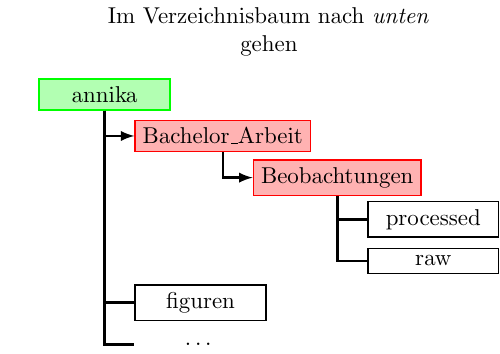
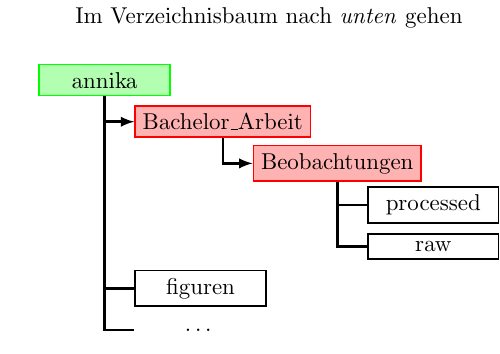
Before and after one commit to terben/Linux_Tutorial_Deutsch, a LaTeX figure (figuren-tikz-skripte/Shell_Befehle_Dateisystem_fig4.tex): the whole page. Compiled offline with pdfLaTeX.

Commit message:
Titel der Figur in eine Zeile gesetzt

```diff
--- a/figuren-tikz-skripte/Shell_Befehle_Dateisystem_fig4.tex
+++ b/figuren-tikz-skripte/Shell_Befehle_Dateisystem_fig4.tex
@@ -28,6 +28,6 @@
   %
   \node[anchor=center,align=center,yshift=2em]
       at (current bounding box.north)
-      {Im Verzeichnisbaum nach \textit{unten} \\ gehen};
+      {Im Verzeichnisbaum nach \textit{unten} gehen};
 \end{tikzpicture}
 \end{document}
```
Also changed, not shown: figuren-tikz-skripte/Shell_Befehle_Dateisystem_fig5.tex (+1 -1 lines).
